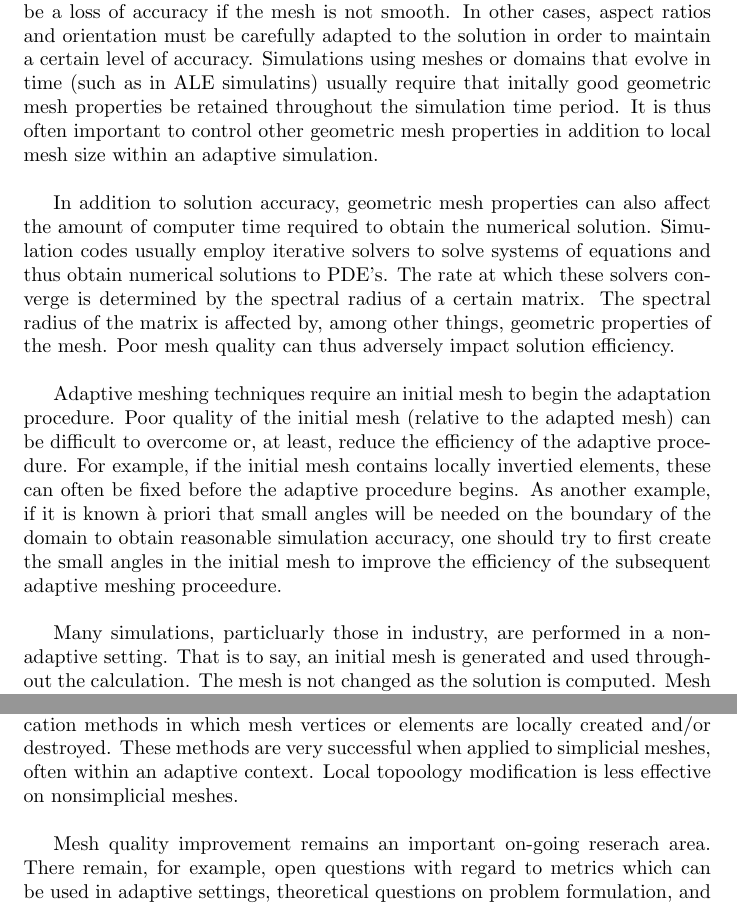
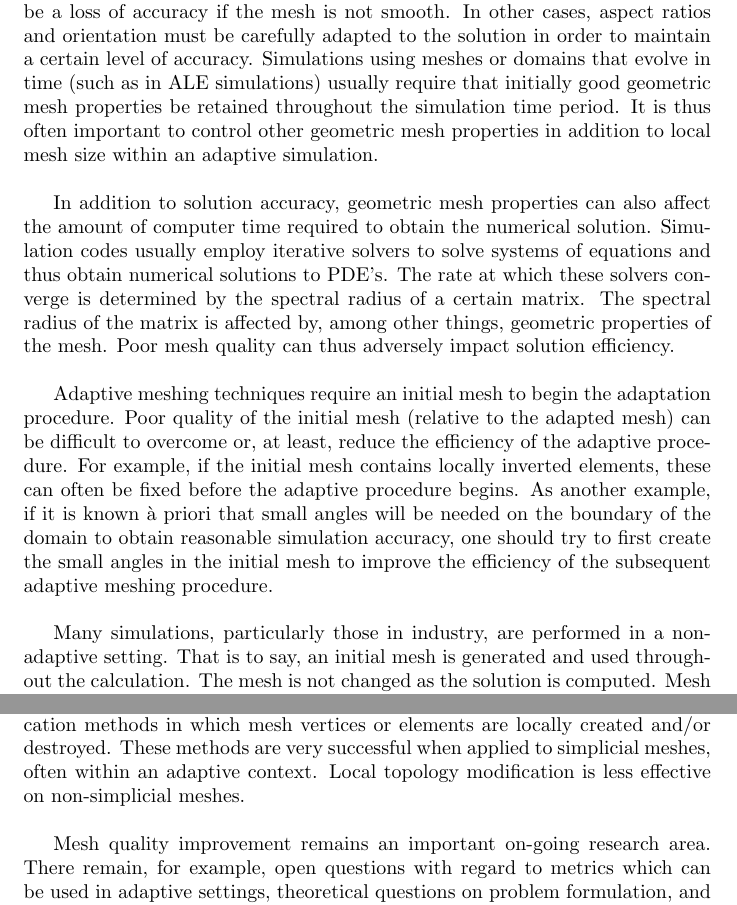
Before and after one commit to trilinos/mesquite, a LaTeX thesis (doc/user/users-guide.tex): two parts of pages 7 and 8 of 50, joined at a grey line, cut so that both start at the same text. Compiled offline with pdfLaTeX.

Commit message:
Spell-checked.

```diff
--- a/doc/user/users-guide.tex
+++ b/doc/user/users-guide.tex
@@ -64,17 +64,17 @@ ratio, and orientation. For example, in some discretization methods there will b
 loss of accuracy if the mesh is not smooth.  In other cases, aspect ratios and
 orientation must be carefully adapted to the solution in order to maintain a
 certain level of accuracy. Simulations using meshes or domains that evolve
-in time (such as in ALE simulatins) usually require that initally good
+in time (such as in ALE simulations) usually require that initially good
 geometric mesh properties be retained throughout the simulation time period.
 It is thus often important to control other geometric mesh properties in addition to local mesh size within an adaptive simulation. \newline
 
 In addition to solution accuracy, geometric mesh properties can also affect the amount of computer time required to obtain the numerical solution. Simulation codes usually employ iterative solvers to solve systems of equations and thus obtain numerical solutions to PDE's. The rate at which these solvers converge is determined by the spectral radius of a certain matrix. The spectral radius of the matrix is affected by, among other things, geometric properties of the mesh. Poor mesh quality can thus adversely impact solution efficiency. \newline
 
 Adaptive meshing techniques require an initial mesh to begin the adaptation procedure. Poor quality of the initial mesh (relative to the adapted mesh) can be difficult to overcome or, at least, reduce the efficiency of
-the adaptive procedure. For example, if the initial mesh contains locally invertied elements, these can often be fixed before the adaptive procedure begins. As another example, if it is known \`{a} priori that small angles will be needed on the boundary of the domain to obtain reasonable simulation accuracy, one should try to first create the small angles in the initial mesh to improve the efficiency of the subsequent adaptive meshing proceedure. \newline
-
-
-Many simulations, particluarly those in industry, are performed in a
+the adaptive procedure. For example, if the initial mesh contains locally inverted elements, these can often be fixed before the adaptive procedure begins. As another example, if it is known \`{a} priori that small angles will be needed on the boundary of the domain to obtain reasonable simulation accuracy, one should try to first create the small angles in the initial mesh to improve the efficiency of the subsequent adaptive meshing procedure. \newline
+
+
+Many simulations, particularly those in industry, are performed in a
 non-adaptive setting. That is to say, an initial mesh is generated and
 used throughout the calculation. The mesh is not changed as the solution
 is computed. Mesh quality remains important for such calculations. First,
@@ -129,9 +129,9 @@ numerical solution via error indicators or other information for adaptive
 meshing. Examples of weighted metrics which have or could be used in
 adaptive calculations include those of Brackbill (ref), Knupp (ref), etc. \newline
 
-Another way to improve mesh quality is to use local topological modification methods in which mesh vertices or elements are locally created and/or destroyed. These methods are very successful when applied to simplicial meshes, often within an adaptive context.  Local topoology modification is less effective on nonsimplicial meshes. \newline
-
-Mesh quality improvement remains an important on-going reserach area.
+Another way to improve mesh quality is to use local topological modification methods in which mesh vertices or elements are locally created and/or destroyed. These methods are very successful when applied to simplicial meshes, often within an adaptive context.  Local topology modification is less effective on non-simplicial meshes. \newline
+
+Mesh quality improvement remains an important on-going research area.
 There remain, for example, open questions with regard to metrics which
 can be used in adaptive settings, theoretical questions on problem
 formulation, and how to obtain improved meshes quickly. \newline
```
Also changed, not shown: doc/user/users-guide.tex (12 more changed lines).
